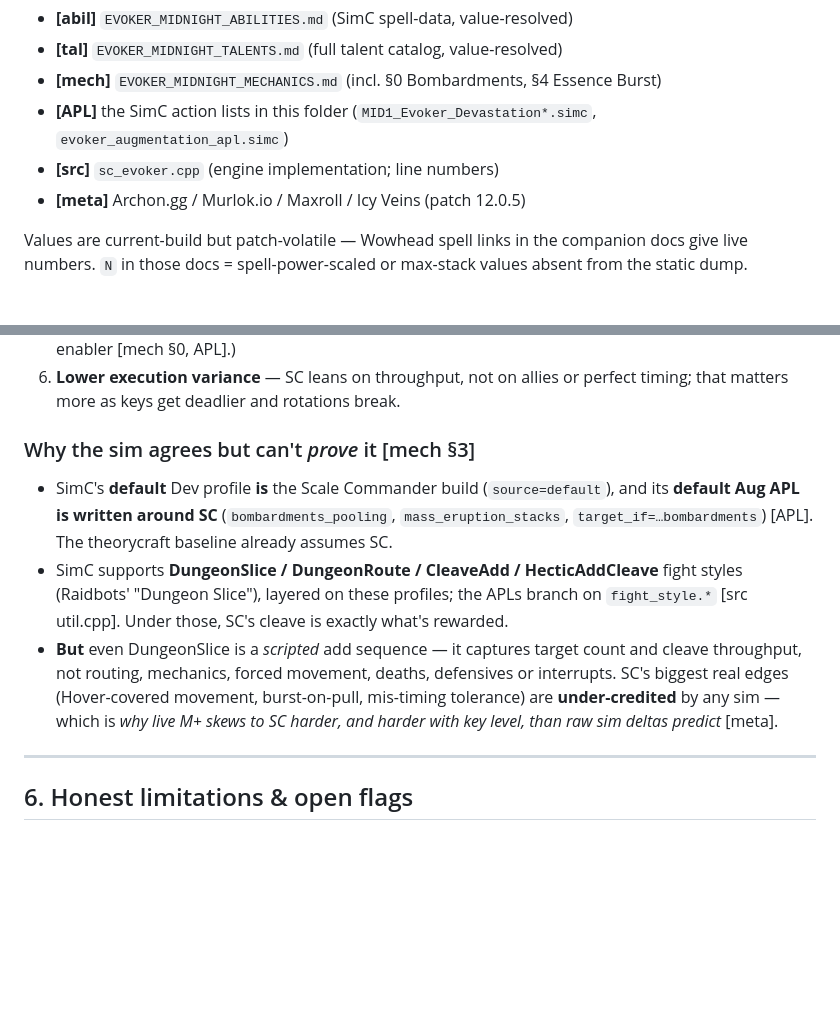
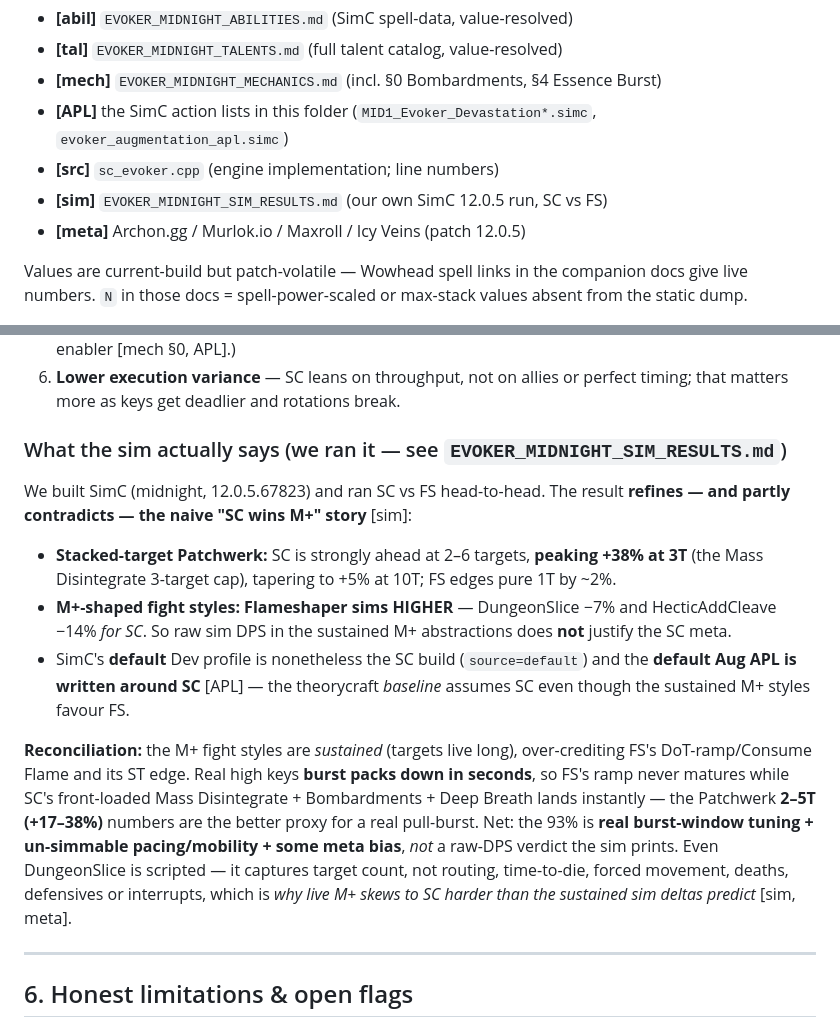
Before and after one commit to pnicer/wcl-reports, a Markdown page: simc-defs/EVOKER_MIDNIGHT_ANALYSIS.md, 2 parts joined by grey strips. Drawn GitHub-style; blank space fills up the shorter version.

```diff
--- a/simc-defs/EVOKER_MIDNIGHT_ANALYSIS.md
+++ b/simc-defs/EVOKER_MIDNIGHT_ANALYSIS.md
@@ -9,6 +9,7 @@ Mythic+?* — with every claim grounded in the extracted research. Citations:
 - **[mech]** `EVOKER_MIDNIGHT_MECHANICS.md` (incl. §0 Bombardments, §4 Essence Burst)
 - **[APL]** the SimC action lists in this folder (`MID1_Evoker_Devastation*.simc`, `evoker_augmentation_apl.simc`)
 - **[src]** `sc_evoker.cpp` (engine implementation; line numbers)
+- **[sim]** `EVOKER_MIDNIGHT_SIM_RESULTS.md` (our own SimC 12.0.5 run, SC vs FS)
 - **[meta]** Archon.gg / Murlok.io / Maxroll / Icy Veins (patch 12.0.5)
 
 Values are current-build but patch-volatile — Wowhead spell links in the
@@ -159,21 +160,29 @@ the group executes perfectly [meta].
 6. **Lower execution variance** — SC leans on throughput, not on allies or
    perfect timing; that matters more as keys get deadlier and rotations break.
 
-### Why the sim agrees but can't *prove* it [mech §3]
-- SimC's **default** Dev profile **is** the Scale Commander build (`source=default`),
-  and its **default Aug APL is written around SC** (`bombardments_pooling`,
-  `mass_eruption_stacks`, `target_if=…bombardments`) [APL]. The theorycraft
-  baseline already assumes SC.
-- SimC supports **DungeonSlice / DungeonRoute / CleaveAdd / HecticAddCleave**
-  fight styles (Raidbots' "Dungeon Slice"), layered on these profiles; the APLs
-  branch on `fight_style.*` [src util.cpp]. Under those, SC's cleave is exactly
-  what's rewarded.
-- **But** even DungeonSlice is a *scripted* add sequence — it captures target
-  count and cleave throughput, not routing, mechanics, forced movement, deaths,
-  defensives or interrupts. SC's biggest real edges (Hover-covered movement,
-  burst-on-pull, mis-timing tolerance) are **under-credited** by any sim — which
-  is *why live M+ skews to SC harder, and harder with key level, than raw sim
-  deltas predict* [meta].
+### What the sim actually says (we ran it — see `EVOKER_MIDNIGHT_SIM_RESULTS.md`)
+We built SimC (midnight, 12.0.5.67823) and ran SC vs FS head-to-head. The result
+**refines — and partly contradicts — the naive "SC wins M+" story** [sim]:
+- **Stacked-target Patchwerk:** SC is strongly ahead at 2–6 targets, **peaking
+  +38% at 3T** (the Mass Disintegrate 3-target cap), tapering to +5% at 10T;
+  FS edges pure 1T by ~2%.
+- **M+-shaped fight styles:** **Flameshaper sims HIGHER** — DungeonSlice −7% and
+  HecticAddCleave −14% *for SC*. So raw sim DPS in the sustained M+ abstractions
+  does **not** justify the SC meta.
+- SimC's **default** Dev profile is nonetheless the SC build (`source=default`)
+  and the **default Aug APL is written around SC** [APL] — the theorycraft
+  *baseline* assumes SC even though the sustained M+ styles favour FS.
+
+**Reconciliation:** the M+ fight styles are *sustained* (targets live long),
+over-crediting FS's DoT-ramp/Consume Flame and its ST edge. Real high keys
+**burst packs down in seconds**, so FS's ramp never matures while SC's
+front-loaded Mass Disintegrate + Bombardments + Deep Breath lands instantly —
+the Patchwerk **2–5T (+17–38%)** numbers are the better proxy for a real
+pull-burst. Net: the 93% is **real burst-window tuning + un-simmable
+pacing/mobility + some meta bias**, *not* a raw-DPS verdict the sim prints. Even
+DungeonSlice is scripted — it captures target count, not routing, time-to-die,
+forced movement, deaths, defensives or interrupts, which is *why live M+ skews
+to SC harder than the sustained sim deltas predict* [sim, meta].
 
 ---
 
```
Also changed, not shown: simc-defs/EVOKER_MIDNIGHT_SIM_RESULTS.md (added, +97 -0 lines), simc-defs/README.md (+1 -0 lines).
